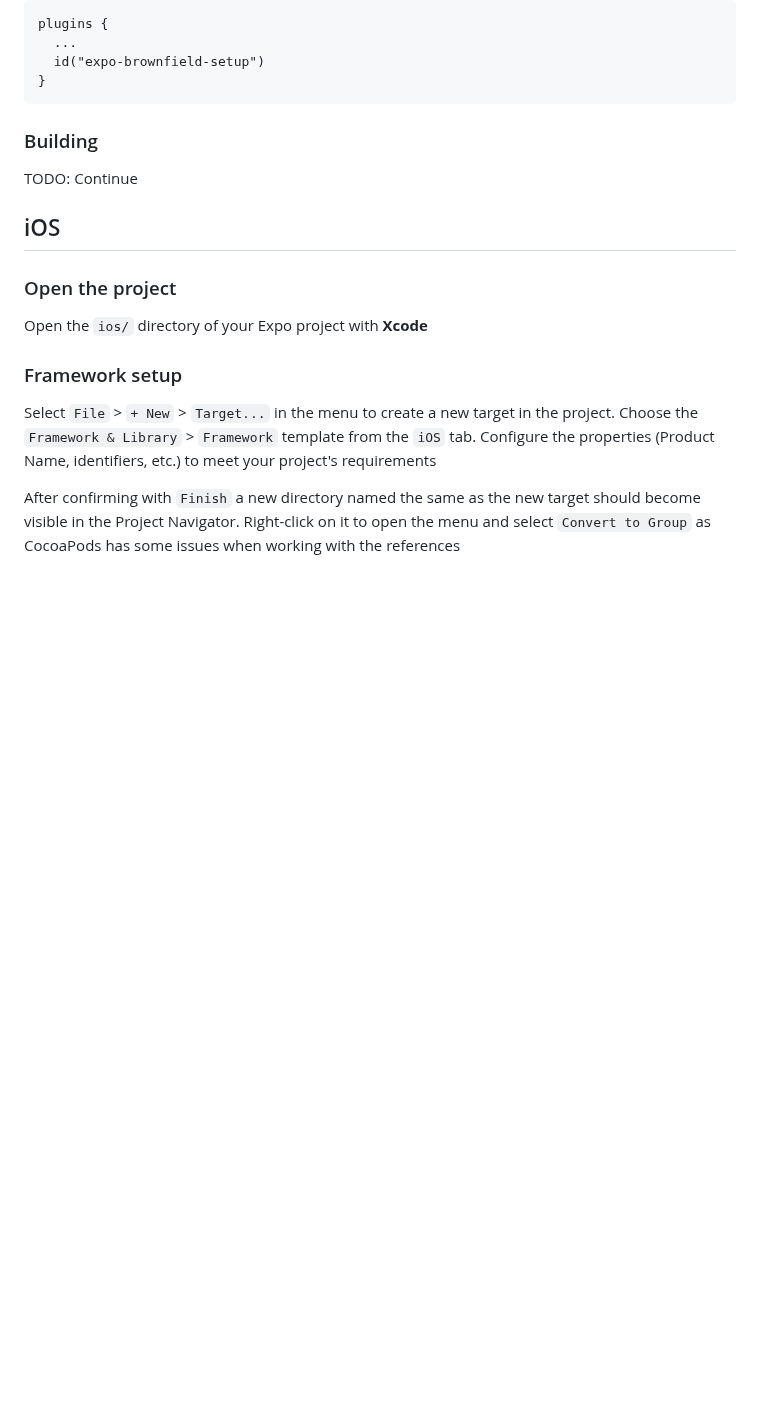
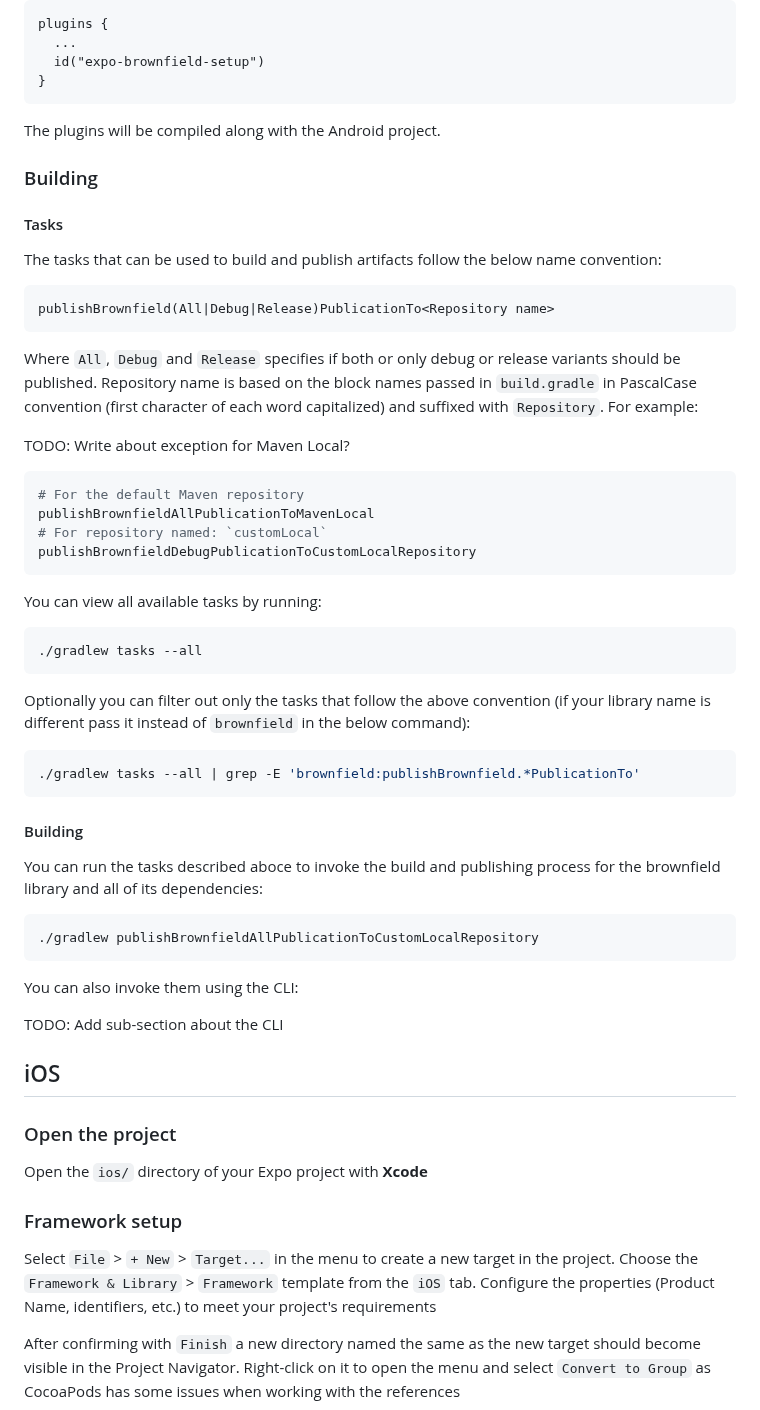
Before and after one commit to software-mansion-labs/expo-brownfield-target, a Markdown page: MANUAL-SETUP.md, the part around one of its changes. GitHub-like rendering; blank space fills up the shorter version.

Commit message:
docs: update MANUAL-SETUP.md

````diff
--- a/MANUAL-SETUP.md
+++ b/MANUAL-SETUP.md
@@ -214,10 +214,53 @@ plugins {
 }
 ```
 
-<a name="android-plugins"></a>
+The plugins will be compiled along with the Android project.
+
+<a name="android-building"></a>
 ### Building
 
-TODO: Continue
+#### Tasks
+
+The tasks that can be used to build and publish artifacts follow the below name convention:
+
+```
+publishBrownfield(All|Debug|Release)PublicationTo<Repository name>
+```
+
+Where `All`, `Debug` and `Release` specifies if both or only debug or release variants should be published. Repository name is based on the block names passed in `build.gradle` in PascalCase convention (first character of each word capitalized) and suffixed with `Repository`. For example:
+
+TODO: Write about exception for Maven Local?
+
+```bash
+# For the default Maven repository
+publishBrownfieldAllPublicationToMavenLocal
+# For repository named: `customLocal`
+publishBrownfieldDebugPublicationToCustomLocalRepository
+```
+
+You can view all available tasks by running:
+
+```bash
+./gradlew tasks --all
+```
+
+Optionally you can filter out only the tasks that follow the above convention (if your library name is different pass it instead of `brownfield` in the below command):
+
+```bash
+./gradlew tasks --all | grep -E 'brownfield:publishBrownfield.*PublicationTo'
+```
+
+#### Building
+
+You can run the tasks described aboce to invoke the build and publishing process for the brownfield library and all of its dependencies:
+
+```bash
+./gradlew publishBrownfieldAllPublicationToCustomLocalRepository
+```
+
+You can also invoke them using the CLI:
+
+TODO: Add sub-section about the CLI
 
 <!-- END SECTION: ANDROID -->
 
````
Also changed, not shown: other parts of MANUAL-SETUP.md (+18 -10 lines).
